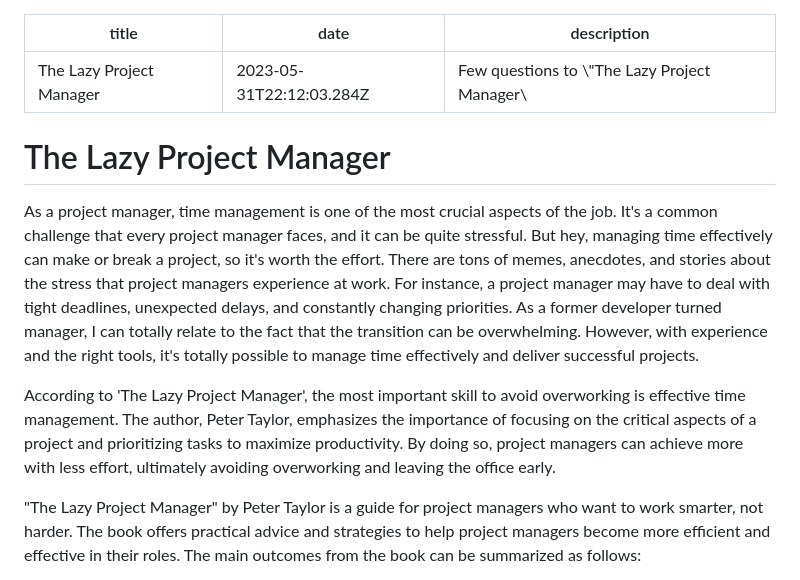
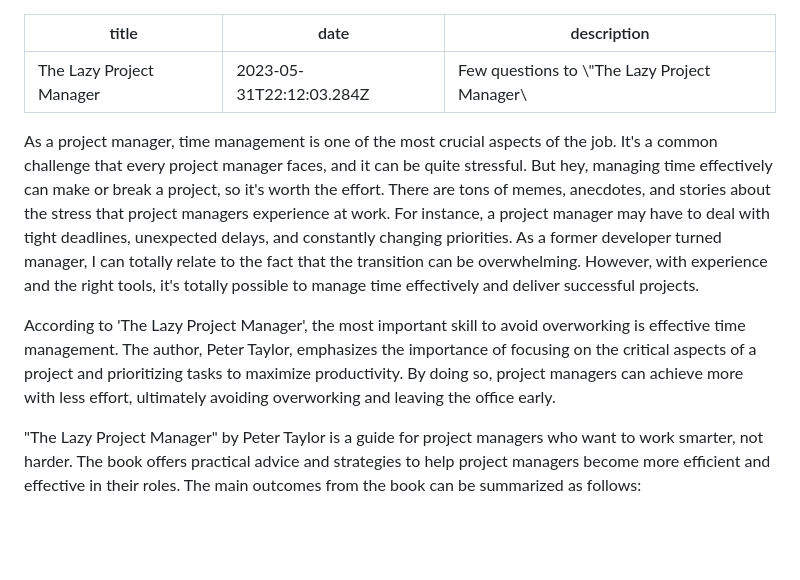
Before and after one commit to rushills/ask-the-book, a Markdown page: content/blog/lazy-project-manager.md, the part around the change printed below. Rendered like a GitHub page; blank space fills up the shorter version.

Commit message:
Removed unnesessary headers

```diff
--- a/content/blog/lazy-project-manager.md
+++ b/content/blog/lazy-project-manager.md
@@ -4,14 +4,9 @@ date: "2023-05-31T22:12:03.284Z"
 description: "Few questions to \"The Lazy Project Manager\""
 ---
 
-# The Lazy Project Manager
-
-
 As a project manager, time management is one of the most crucial aspects of the job. It's a common challenge that every project manager faces, and it can be quite stressful. But hey, managing time effectively can make or break a project, so it's worth the effort. There are tons of memes, anecdotes, and stories about the stress that project managers experience at work. For instance, a project manager may have to deal with tight deadlines, unexpected delays, and constantly changing priorities. As a former developer turned manager, I can totally relate to the fact that the transition can be overwhelming. However, with experience and the right tools, it's totally possible to manage time effectively and deliver successful projects.
 
-
 According to 'The Lazy Project Manager', the most important skill to avoid overworking is effective time management. The author, Peter Taylor, emphasizes the importance of focusing on the critical aspects of a project and prioritizing tasks to maximize productivity. By doing so, project managers can achieve more with less effort, ultimately avoiding overworking and leaving the office early.
-
 
 "The Lazy Project Manager" by Peter Taylor is a guide for project managers who want to work smarter, not harder. The book offers practical advice and strategies to help project managers become more efficient and effective in their roles. The main outcomes from the book can be summarized as follows:
 
```
Also changed, not shown: other parts of content/blog/lazy-project-manager.md (+0 -2 lines), 1 other file.
